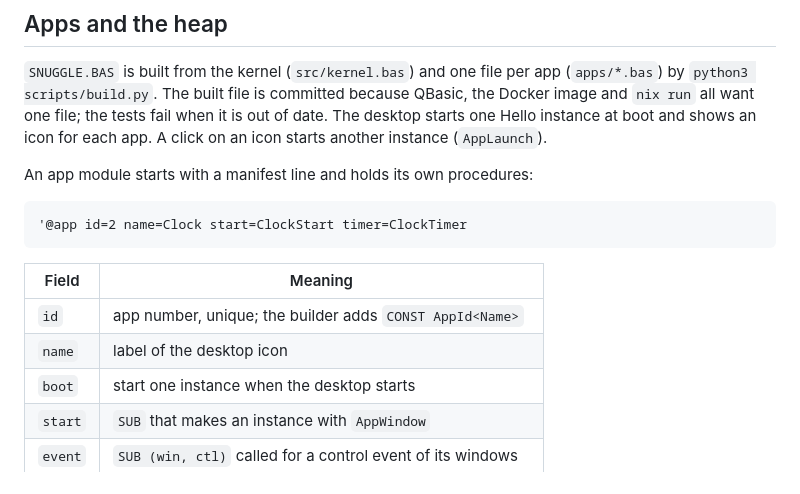
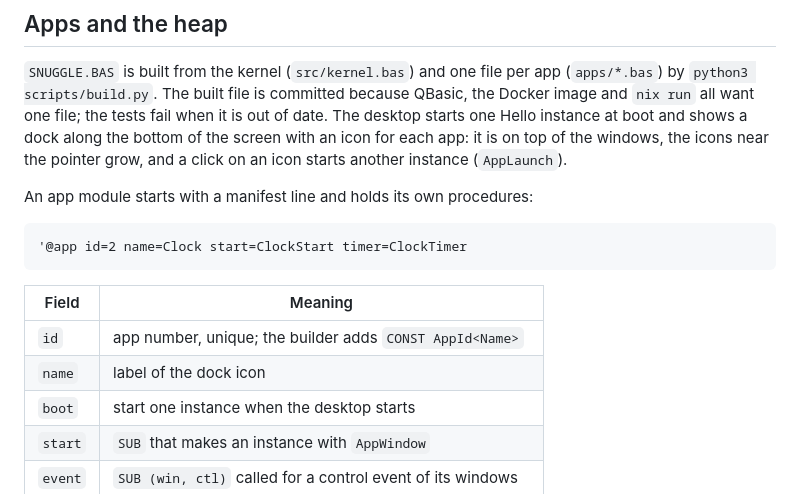
Before and after one commit to meros/qbasic-snuggle-os, a Markdown page: README.md, the part around the change. Rendered like a GitHub page.

Commit message:
docs: the dock in the README

```diff
--- a/README.md
+++ b/README.md
@@ -78,7 +78,9 @@ is repainted through the clip: 1.2 writes per pixel.
 (`apps/*.bas`) by `python3 scripts/build.py`. The built file is committed
 because QBasic, the Docker image and `nix run` all want one file; the tests fail
 when it is out of date. The desktop starts one Hello instance at boot and shows
-an icon for each app. A click on an icon starts another instance (`AppLaunch`).
+a dock along the bottom of the screen with an icon for each app: it is on top of
+the windows, the icons near the pointer grow, and a click on an icon starts
+another instance (`AppLaunch`).
 
 An app module starts with a manifest line and holds its own procedures:
 
@@ -89,7 +91,7 @@ An app module starts with a manifest line and holds its own procedures:
 | Field | Meaning |
 | --- | --- |
 | `id` | app number, unique; the builder adds `CONST AppId<Name>` |
-| `name` | label of the desktop icon |
+| `name` | label of the dock icon |
 | `boot` | start one instance when the desktop starts |
 | `start` | `SUB` that makes an instance with `AppWindow` |
 | `event` | `SUB (win, ctl)` called for a control event of its windows |
```
